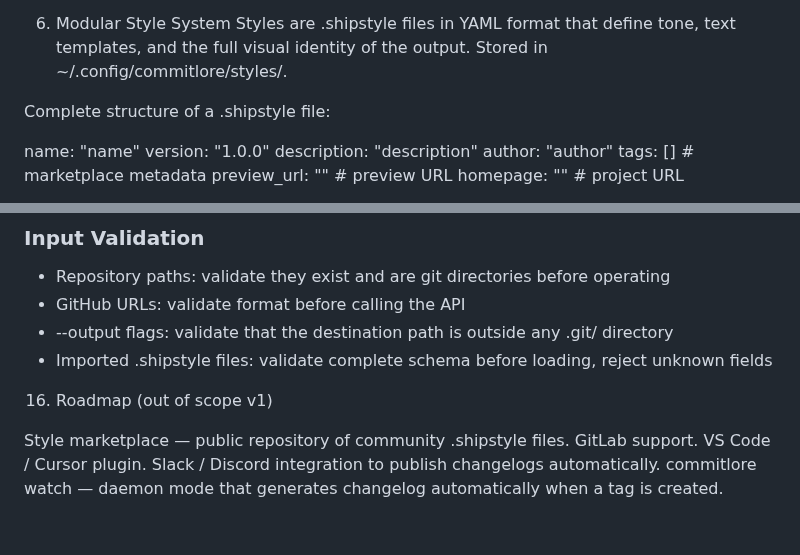
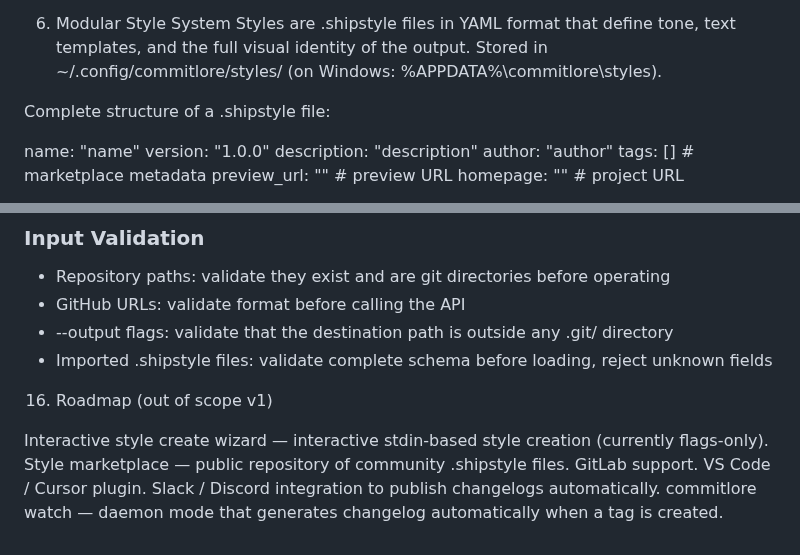
Before and after one commit to alciller88/commitlore, a Markdown page: SPEC.md, 2 parts joined by grey strips. Drawn GitHub-style.

```diff
--- a/SPEC.md
+++ b/SPEC.md
@@ -75,7 +75,7 @@ SubcommandDescriptionlistList available styles (built-in + installed)showShow a
 6. Modular Style System
 Styles are .shipstyle files in YAML format that define tone, text
 templates, and the full visual identity of the output.
-Stored in ~/.config/commitlore/styles/.
+Stored in ~/.config/commitlore/styles/ (on Windows: %APPDATA%\commitlore\styles\).
 
 Complete structure of a .shipstyle file:
 
@@ -303,6 +303,7 @@ CommitLore is a READ-ONLY tool. It never performs write operations on any reposi
 
 16. Roadmap (out of scope v1)
 
+Interactive style create wizard — interactive stdin-based style creation (currently flags-only).
 Style marketplace — public repository of community .shipstyle files.
 GitLab support.
 VS Code / Cursor plugin.
```
Also changed, not shown: CHANGELOG.md (+5 -0 lines).
